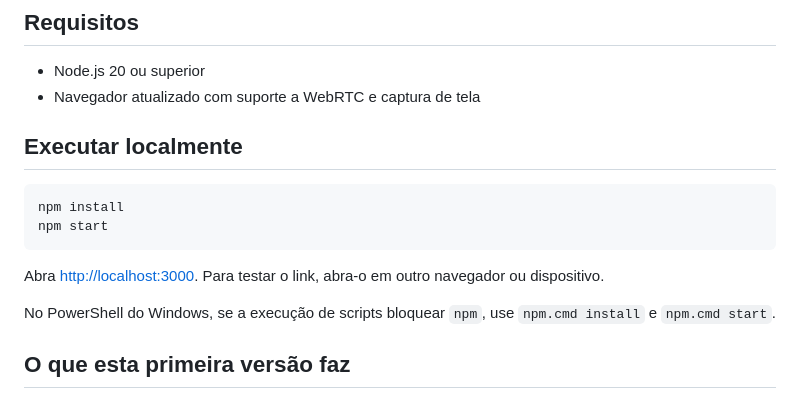
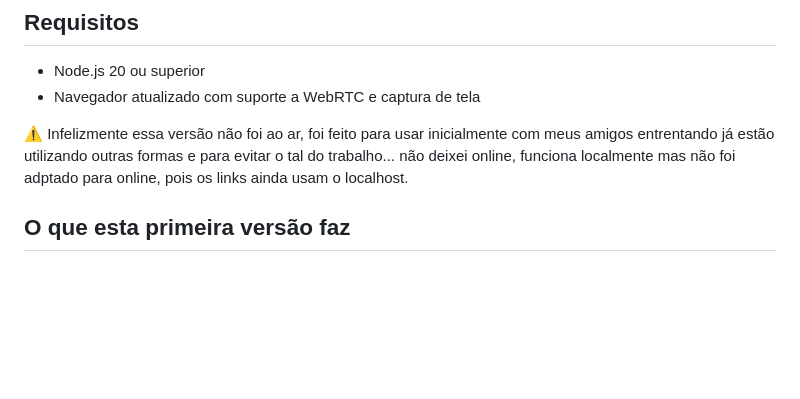
Before and after one commit to R0drig0Queir0z/Discord_view, a Markdown page: README.md, the part around the change. Drawn GitHub-style; blank space fills up the shorter version.

````diff
--- a/README.md
+++ b/README.md
@@ -7,16 +7,7 @@ Compartilhamento de tela entre amigos, direto do navegador. A pessoa que transmi
 - Node.js 20 ou superior
 - Navegador atualizado com suporte a WebRTC e captura de tela
 
-## Executar localmente
-
-```sh
-npm install
-npm start
-```
-
-Abra <http://localhost:3000>. Para testar o link, abra-o em outro navegador ou dispositivo.
-
-No PowerShell do Windows, se a execução de scripts bloquear `npm`, use `npm.cmd install` e `npm.cmd start`.
+⚠️ Infelizmente essa versão não foi ao ar, foi feito para usar inicialmente com meus amigos entrentando já estão utilizando outras formas e para evitar o tal do trabalho... não deixei online, funciona localmente mas não foi adptado para online, pois os links ainda usam o localhost.
 
 ## O que esta primeira versão faz
 
````
